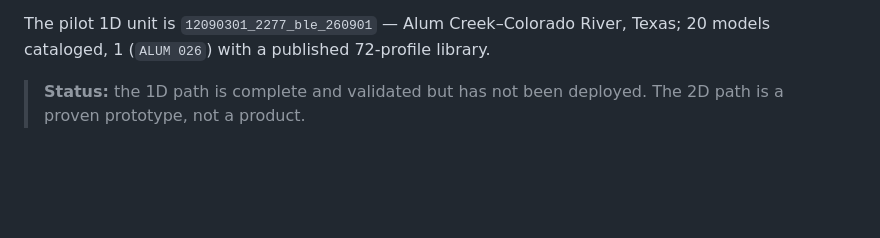
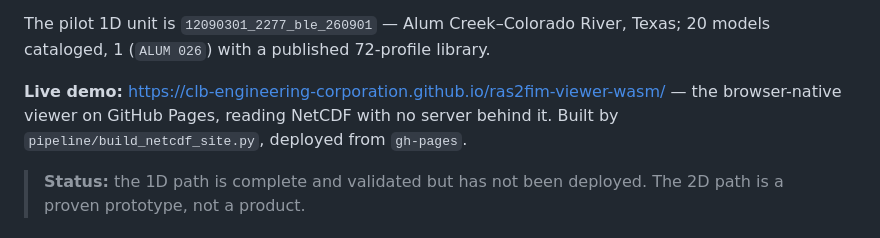
Before and after one commit to CLB-Engineering-Corporation/ras2fim-viewer-wasm, a Markdown page: README.md, the part around the change. Rendered like a GitHub page; blank space fills up the shorter version.

Commit message:
docs: link the live GitHub Pages demo
Deployed from the gh-pages branch, built by pipeline/build_netcdf_site.py. It
is the claim made concrete: static hosting, no tile server, the NetCDF read in
the browser.

Co-Authored-By: Claude Opus 5 <noreply@anthropic.com>
Claude-Session: https://claude.ai/code/session_01Xw9swawLLm7Fnr1uQcPxeN

```diff
--- a/README.md
+++ b/README.md
@@ -22,6 +22,10 @@ through TiTiler. Fully built and validated.
 
 The pilot 1D unit is `12090301_2277_ble_260901` — Alum Creek–Colorado River,
 Texas; 20 models cataloged, 1 (`ALUM 026`) with a published 72-profile library.
+
+**Live demo:** <https://clb-engineering-corporation.github.io/ras2fim-viewer-wasm/>
+— the browser-native viewer on GitHub Pages, reading NetCDF with no server
+behind it. Built by `pipeline/build_netcdf_site.py`, deployed from `gh-pages`.
 
 > **Status:** the 1D path is complete and validated but has not been deployed.
 > The 2D path is a proven prototype, not a product.
```
